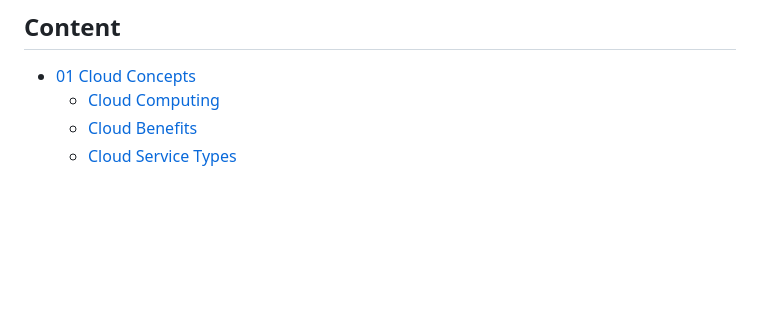
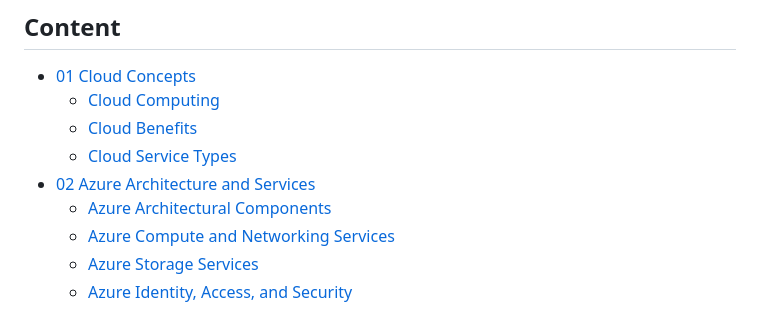
Before and after one commit to dileepadev/learn-az900, a Markdown page: README.md, the part around the change. Rendered like a GitHub page; blank space fills up the shorter version.

Commit message:
docs: Update README

```diff
--- a/README.md
+++ b/README.md
@@ -78,3 +78,8 @@ Table of Contents:
   - [Cloud Computing](./1.cloud-computing.md)
   - [Cloud Benefits](./2.cloud-benifits.md)
   - [Cloud Service Types](./3.cloud-service-types.md)
+- [02 Azure Architecture and Services](/02-azure-architecture-services)
+  - [Azure Architectural Components](./1-azure-architectural-components.md)
+  - [Azure Compute and Networking Services](./2-azure-compute-networking.md)
+  - [Azure Storage Services](./3-azure-storage-services.md)
+  - [Azure Identity, Access, and Security](./4-azure-identity-access-security.md)
```
